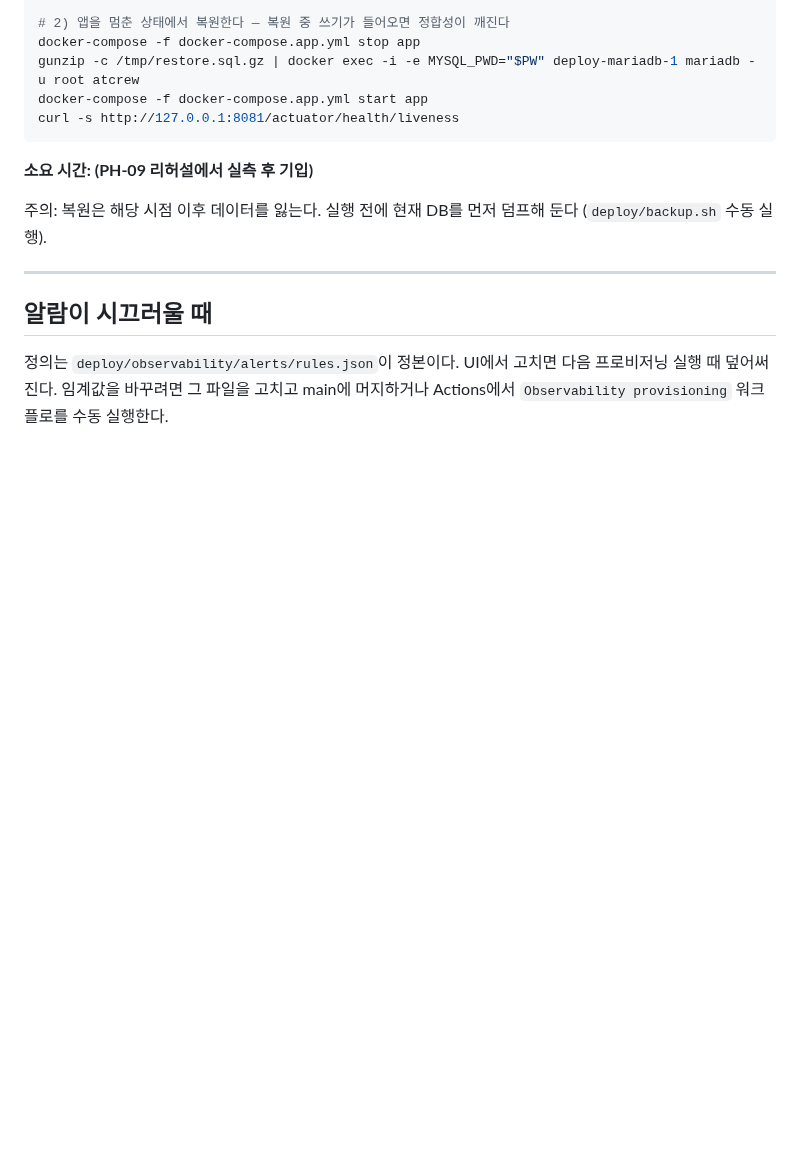
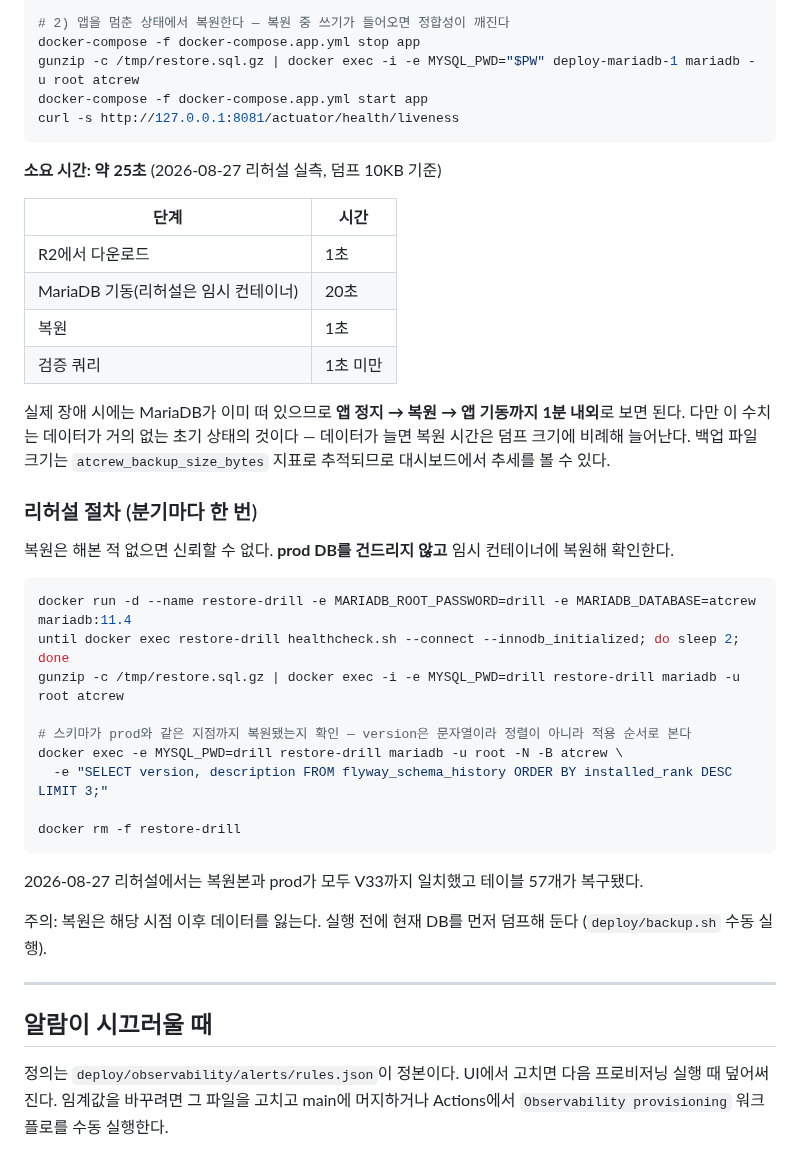
Before and after one commit to pack-in/at-crew-backend, a Markdown page: docs/operations/incident-runbook.md, the part around the change. Drawn GitHub-style; blank space fills up the shorter version.

Commit message:
docs: 백업 복원 리허설 실측치와 절차를 런북에 반영
해본 적 없는 백업은 백업이 아니다. prod DB를 건드리지 않고 임시 컨테이너에
복원해 실제로 되는지, 얼마나 걸리는지 확인했다.

2026-08-27 실측: 총 22초(다운로드 1초·컨테이너 기동 20초·복원 1초). 복원본과
prod가 모두 V33까지 일치했고 테이블 57개가 복구됐다. 실제 장애 때는 MariaDB가
이미 떠 있으므로 앱 정지부터 기동까지 1분 내외로 본다.

데이터가 거의 없는 초기 상태의 수치라는 점, flyway_schema_history의 version이
문자열이라 MAX()로 보면 9가 33보다 크게 나온다는 점도 함께 적었다.

````diff
--- a/docs/operations/incident-runbook.md
+++ b/docs/operations/incident-runbook.md
@@ -164,7 +164,36 @@ docker-compose -f docker-compose.app.yml start app
 curl -s http://127.0.0.1:8081/actuator/health/liveness
 ```
 
-**소요 시간: (PH-09 리허설에서 실측 후 기입)**
+**소요 시간: 약 25초** (2026-08-27 리허설 실측, 덤프 10KB 기준)
+
+| 단계 | 시간 |
+|---|---|
+| R2에서 다운로드 | 1초 |
+| MariaDB 기동(리허설은 임시 컨테이너) | 20초 |
+| 복원 | 1초 |
+| 검증 쿼리 | 1초 미만 |
+
+실제 장애 시에는 MariaDB가 이미 떠 있으므로 **앱 정지 → 복원 → 앱 기동까지 1분 내외**로 보면 된다.
+다만 이 수치는 데이터가 거의 없는 초기 상태의 것이다 — 데이터가 늘면 복원 시간은 덤프 크기에 비례해
+늘어난다. 백업 파일 크기는 `atcrew_backup_size_bytes` 지표로 추적되므로 대시보드에서 추세를 볼 수 있다.
+
+### 리허설 절차 (분기마다 한 번)
+
+복원은 해본 적 없으면 신뢰할 수 없다. **prod DB를 건드리지 않고** 임시 컨테이너에 복원해 확인한다.
+
+```bash
+docker run -d --name restore-drill -e MARIADB_ROOT_PASSWORD=drill -e MARIADB_DATABASE=atcrew mariadb:11.4
+until docker exec restore-drill healthcheck.sh --connect --innodb_initialized; do sleep 2; done
+gunzip -c /tmp/restore.sql.gz | docker exec -i -e MYSQL_PWD=drill restore-drill mariadb -u root atcrew
+
+# 스키마가 prod와 같은 지점까지 복원됐는지 확인 — version은 문자열이라 정렬이 아니라 적용 순서로 본다
+docker exec -e MYSQL_PWD=drill restore-drill mariadb -u root -N -B atcrew \
+  -e "SELECT version, description FROM flyway_schema_history ORDER BY installed_rank DESC LIMIT 3;"
+
+docker rm -f restore-drill
+```
+
+2026-08-27 리허설에서는 복원본과 prod가 모두 V33까지 일치했고 테이블 57개가 복구됐다.
 
 주의: 복원은 해당 시점 이후 데이터를 잃는다. 실행 전에 현재 DB를 먼저 덤프해 둔다
 (`deploy/backup.sh` 수동 실행).
````
